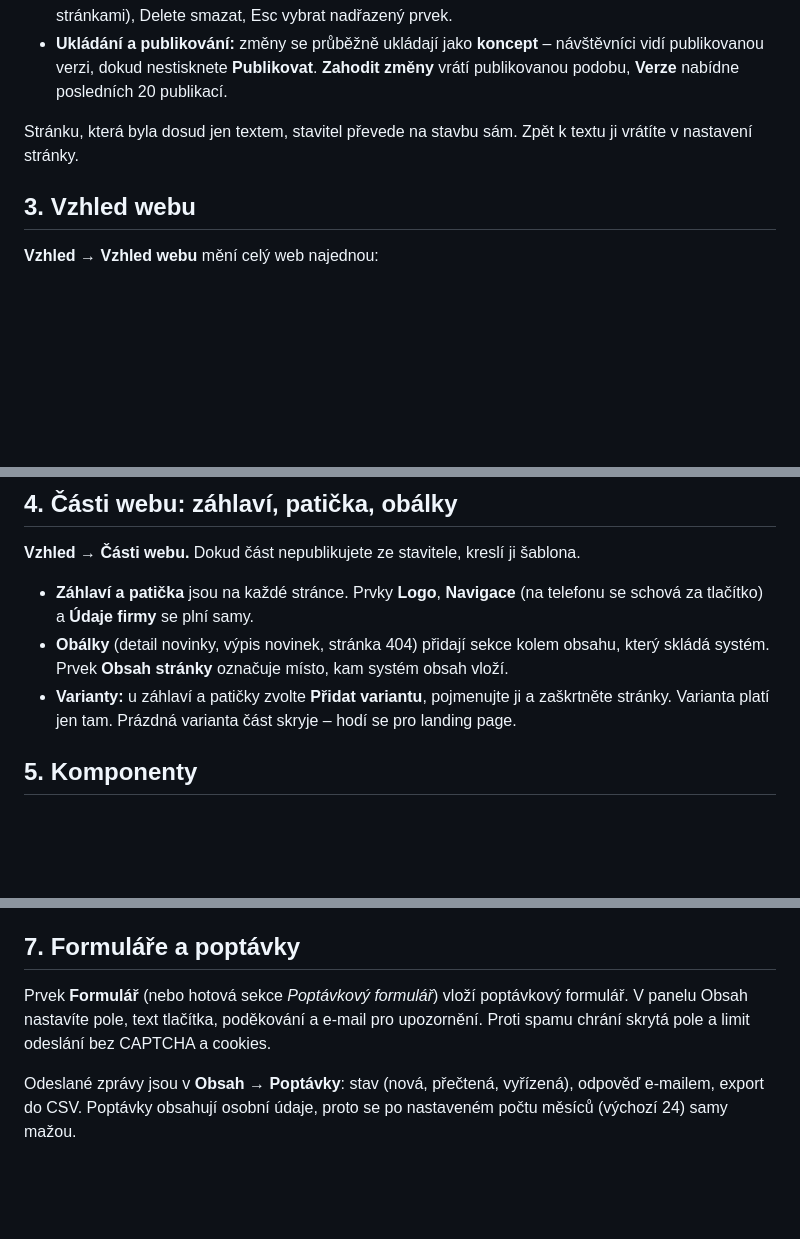
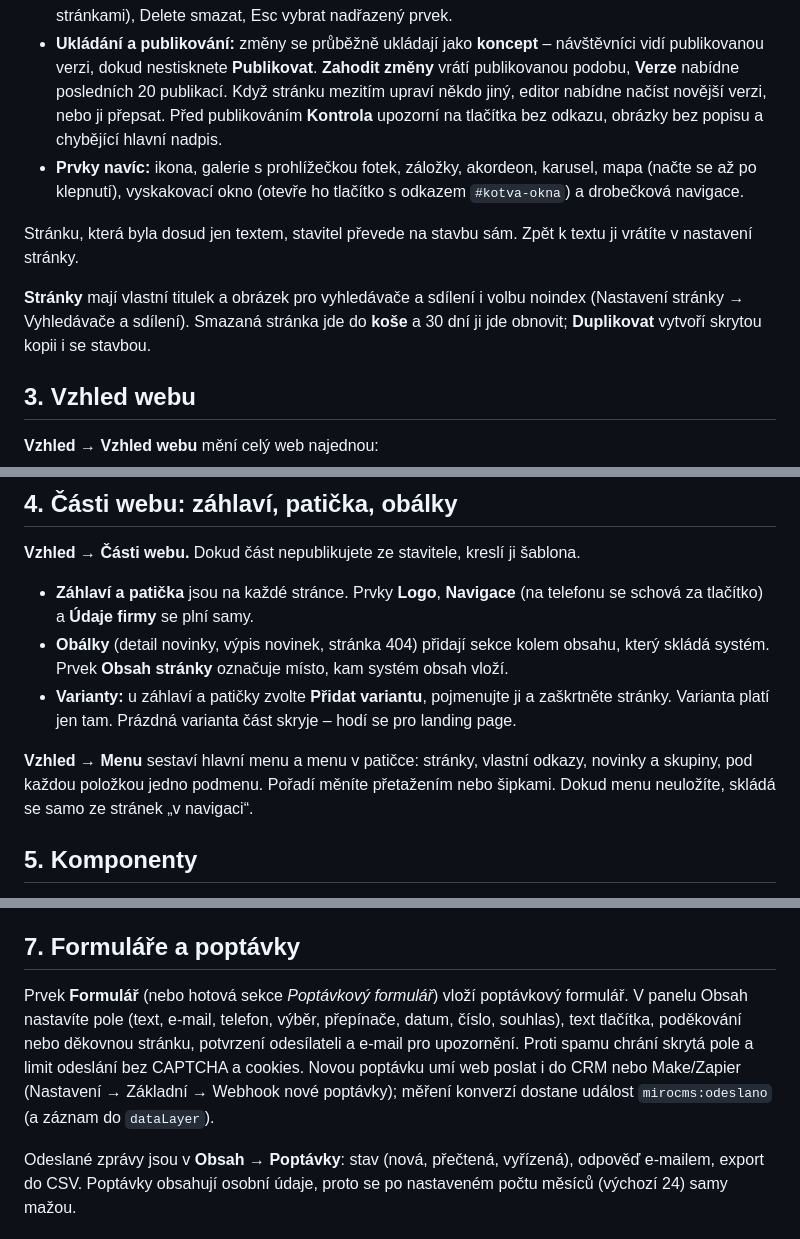
Before and after one commit to phprs-cms/kaletacms, a Markdown page: docs/prirucka.md, 3 parts joined by grey strips. Rendered like a GitHub page; blank space fills up the shorter version.

Commit message:
Příručka: koš a SEO stránek, menu, kontrola před publikováním, nové prvky a formuláře
Co-Authored-By: Claude Opus 5.5 <noreply@anthropic.com>

```diff
--- a/docs/prirucka.md
+++ b/docs/prirucka.md
@@ -30,8 +30,15 @@ webu**, vlevo panel **Přidat / Struktura**, vpravo vlastnosti vybraného prvku.
   Delete smazat, Esc vybrat nadřazený prvek.
 - **Ukládání a publikování:** změny se průběžně ukládají jako **koncept** – návštěvníci vidí publikovanou verzi, dokud
   nestisknete **Publikovat**. **Zahodit změny** vrátí publikovanou podobu, **Verze** nabídne posledních 20 publikací.
+  Když stránku mezitím upraví někdo jiný, editor nabídne načíst novější verzi, nebo ji přepsat. Před publikováním
+  **Kontrola** upozorní na tlačítka bez odkazu, obrázky bez popisu a chybějící hlavní nadpis.
+- **Prvky navíc:** ikona, galerie s prohlížečkou fotek, záložky, akordeon, karusel, mapa (načte se až po klepnutí),
+  vyskakovací okno (otevře ho tlačítko s odkazem `#kotva-okna`) a drobečková navigace.
 
 Stránku, která byla dosud jen textem, stavitel převede na stavbu sám. Zpět k textu ji vrátíte v nastavení stránky.
+
+**Stránky** mají vlastní titulek a obrázek pro vyhledávače a sdílení i volbu noindex (Nastavení stránky → Vyhledávače
+a sdílení). Smazaná stránka jde do **koše** a 30 dní ji jde obnovit; **Duplikovat** vytvoří skrytou kopii i se stavbou.
 
 ## 3. Vzhled webu
 
@@ -56,6 +63,9 @@ Vpravo je živý náhled úvodní stránky (počítač / telefon). Nic se neukl
 - **Varianty:** u záhlaví a patičky zvolte **Přidat variantu**, pojmenujte ji a zaškrtněte stránky. Varianta platí jen
   tam. Prázdná varianta část skryje – hodí se pro landing page.
 
+**Vzhled → Menu** sestaví hlavní menu a menu v patičce: stránky, vlastní odkazy, novinky a skupiny, pod každou položkou
+jedno podmenu. Pořadí měníte přetažením nebo šipkami. Dokud menu neuložíte, skládá se samo ze stránek „v navigaci“.
+
 ## 5. Komponenty
 
 Blok, který používáte na víc místech (karta služby, kontaktní pruh), uložte jako **komponentu**: vyberte ho ve staviteli
@@ -79,8 +89,11 @@ ve staviteli přes **Šablona detailu**.
 
 ## 7. Formuláře a poptávky
 
-Prvek **Formulář** (nebo hotová sekce *Poptávkový formulář*) vloží poptávkový formulář. V panelu Obsah nastavíte pole,
-text tlačítka, poděkování a e-mail pro upozornění. Proti spamu chrání skrytá pole a limit odeslání bez CAPTCHA a cookies.
+Prvek **Formulář** (nebo hotová sekce *Poptávkový formulář*) vloží poptávkový formulář. V panelu Obsah nastavíte pole
+(text, e-mail, telefon, výběr, přepínače, datum, číslo, souhlas), text tlačítka, poděkování nebo děkovnou stránku,
+potvrzení odesílateli a e-mail pro upozornění. Proti spamu chrání skrytá pole a limit odeslání bez CAPTCHA a cookies.
+Novou poptávku umí web poslat i do CRM nebo Make/Zapier (Nastavení → Základní → Webhook nové poptávky); měření
+konverzí dostane událost `mirocms:odeslano` (a záznam do `dataLayer`).
 
 Odeslané zprávy jsou v **Obsah → Poptávky**: stav (nová, přečtená, vyřízená), odpověď e-mailem, export do CSV.
 Poptávky obsahují osobní údaje, proto se po nastaveném počtu měsíců (výchozí 24) samy mažou.
```
Also changed, not shown: docs/guide.md (+15 -2 lines).
